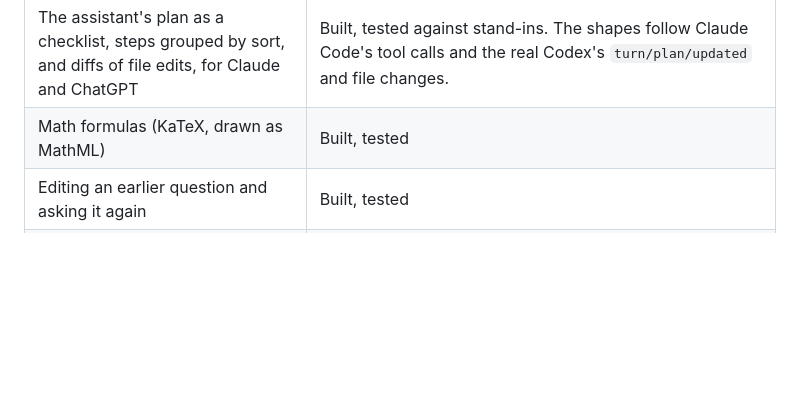
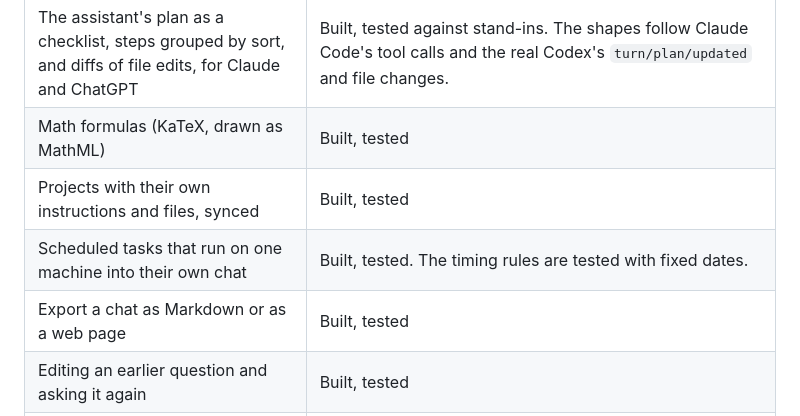
Before and after one commit to Doggo252/chaudecal-ai, a Markdown page: docs/PLAN.md, the part around the change. Rendered like a GitHub page; blank space fills up the shorter version.

```diff
--- a/docs/PLAN.md
+++ b/docs/PLAN.md
@@ -182,6 +182,9 @@ Imported chats and messages get ids made from their ids on the site, so two devi
 | Second opinion and branching | Built, tested |
 | The assistant's plan as a checklist, steps grouped by sort, and diffs of file edits, for Claude and ChatGPT | Built, tested against stand-ins. The shapes follow Claude Code's tool calls and the real Codex's `turn/plan/updated` and file changes. |
 | Math formulas (KaTeX, drawn as MathML) | Built, tested |
+| Projects with their own instructions and files, synced | Built, tested |
+| Scheduled tasks that run on one machine into their own chat | Built, tested. The timing rules are tested with fixed dates. |
+| Export a chat as Markdown or as a web page | Built, tested |
 | Editing an earlier question and asking it again | Built, tested |
 | Read aloud with the system voices, and dictation through a speech-to-text server | Built, tested with a pretend microphone and a stand-in server. Not tried with a real Whisper server. |
 | Automatic failover at a limit (off by default) | Built, tested |
```
Also changed, not shown: README.md (+11 -1 lines), docs/screenshots/project.png (added), docs/screenshots/scheduled-task.png (added), 15 other files.
